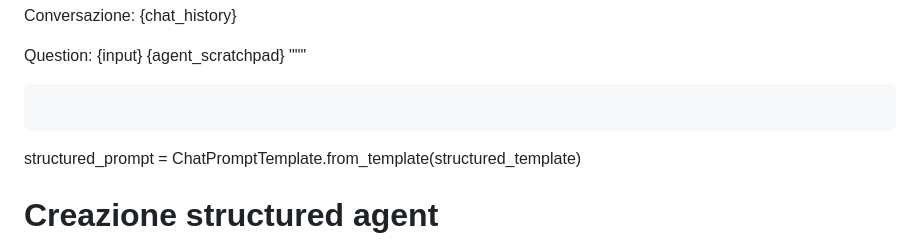
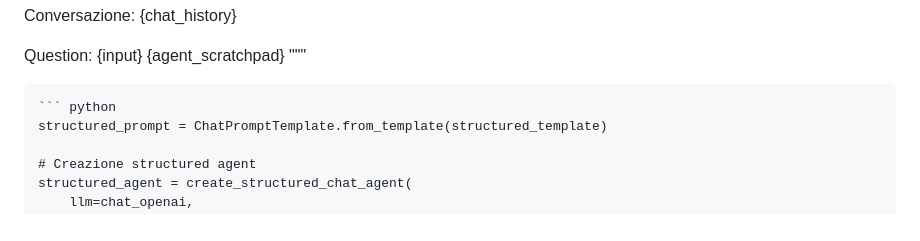
Before and after one commit to AnastasiaBrinati/Hackaton_AnomalyDetection, a Markdown page: AgentAI/LangChain.md, the part around the change. GitHub-like rendering.

````diff
--- a/AgentAI/LangChain.md
+++ b/AgentAI/LangChain.md
@@ -747,7 +747,7 @@ Question: {input}
 {agent_scratchpad}
 """
 ```
-```
+``` python
 structured_prompt = ChatPromptTemplate.from_template(structured_template)
 
 # Creazione structured agent
````
